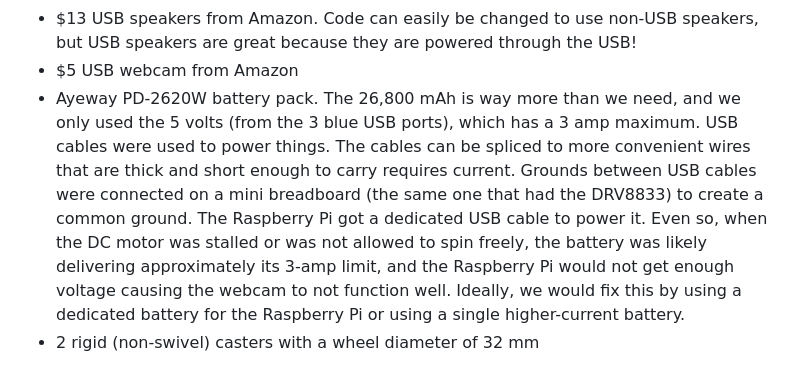
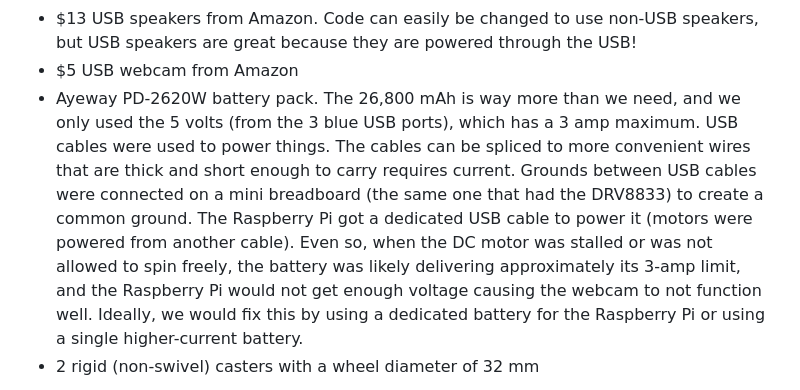
Before and after one commit to hellpig/WebSocket-Raspberry-Pi-robot, a Markdown page: README.md, the part around the change. Drawn GitHub-style.

```diff
--- a/README.md
+++ b/README.md
@@ -28,7 +28,7 @@ The code runs a servo motor that connects to a geared DC motor to control the fr
 - dual-shaft geared DC motor with a wheel attached on each side. An L bracket (from Adafruit) was used to connect it to the servo motor.
 - $13 USB speakers from Amazon. Code can easily be changed to use non-USB speakers, but USB speakers are great because they are powered through the USB!
 - $5 USB webcam from Amazon
-- Ayeway PD-2620W battery pack. The 26,800 mAh is way more than we need, and we only used the 5 volts (from the 3 blue USB ports), which has a 3 amp maximum. USB cables were used to power things. The cables can be spliced to more convenient wires that are thick and short enough to carry requires current. Grounds between USB cables were connected on a mini breadboard (the same one that had the DRV8833) to create a common ground. The Raspberry Pi got a dedicated USB cable to power it. Even so, when the DC motor was stalled or was not allowed to spin freely, the battery was likely delivering approximately its 3-amp limit, and the Raspberry Pi would not get enough voltage causing the webcam to not function well. Ideally, we would fix this by using a dedicated battery for the Raspberry Pi or using a single higher-current battery.
+- Ayeway PD-2620W battery pack. The 26,800 mAh is way more than we need, and we only used the 5 volts (from the 3 blue USB ports), which has a 3 amp maximum. USB cables were used to power things. The cables can be spliced to more convenient wires that are thick and short enough to carry requires current. Grounds between USB cables were connected on a mini breadboard (the same one that had the DRV8833) to create a common ground. The Raspberry Pi got a dedicated USB cable to power it (motors were powered from another cable). Even so, when the DC motor was stalled or was not allowed to spin freely, the battery was likely delivering approximately its 3-amp limit, and the Raspberry Pi would not get enough voltage causing the webcam to not function well. Ideally, we would fix this by using a dedicated battery for the Raspberry Pi or using a single higher-current battery.
 - 2 rigid (non-swivel) casters with a wheel diameter of 32 mm
 
 ![robot](robot.jpg)
```
